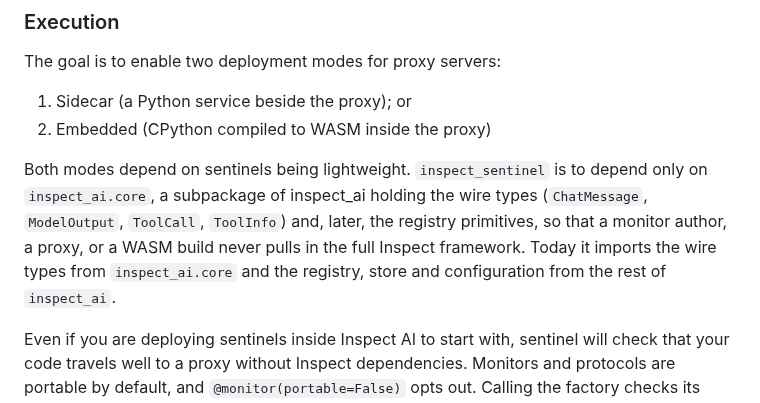
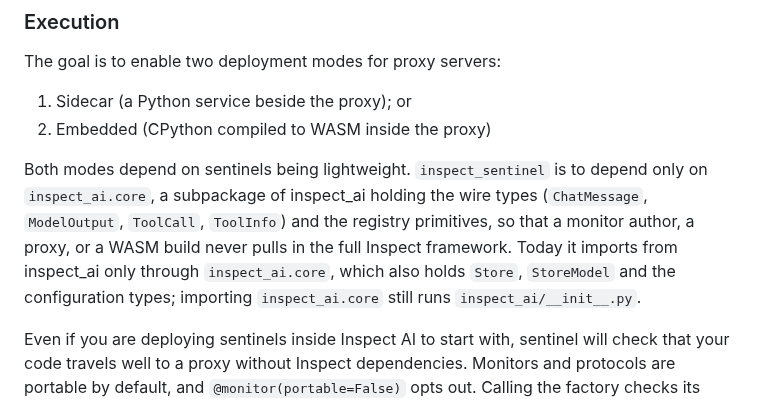
Before and after one commit to meridianlabs-ai/inspect_sentinel, a Markdown page: design/sentinel-overview.md, the part around the change. GitHub-like rendering.

Commit message:
docs: sentinel imports the registry, store and configuration from inspect_ai.core

```diff
--- a/design/sentinel-overview.md
+++ b/design/sentinel-overview.md
@@ -195,7 +195,7 @@ The goal is to enable two deployment modes for proxy servers:
 1.  Sidecar (a Python service beside the proxy); or
 2.  Embedded (CPython compiled to WASM inside the proxy)
 
-Both modes depend on sentinels being lightweight. `inspect_sentinel` is to depend only on `inspect_ai.core`, a subpackage of inspect_ai holding the wire types (`ChatMessage`, `ModelOutput`, `ToolCall`, `ToolInfo`) and, later, the registry primitives, so that a monitor author, a proxy, or a WASM build never pulls in the full Inspect framework. Today it imports the wire types from `inspect_ai.core` and the registry, store and configuration from the rest of `inspect_ai`.
+Both modes depend on sentinels being lightweight. `inspect_sentinel` is to depend only on `inspect_ai.core`, a subpackage of inspect_ai holding the wire types (`ChatMessage`, `ModelOutput`, `ToolCall`, `ToolInfo`) and the registry primitives, so that a monitor author, a proxy, or a WASM build never pulls in the full Inspect framework. Today it imports from inspect_ai only through `inspect_ai.core`, which also holds `Store`, `StoreModel` and the configuration types; importing `inspect_ai.core` still runs `inspect_ai/__init__.py`.
 
 Even if you are deploying sentinels inside Inspect AI to start with, sentinel will check that your code travels well to a proxy without Inspect dependencies. Monitors and protocols are portable by default, and `@monitor(portable=False)` opts out. Calling the factory checks its code for common mistakes that would fail in a proxy, such as calling `get_model()` or reading environment variables; there is no check while it runs.
 
```
